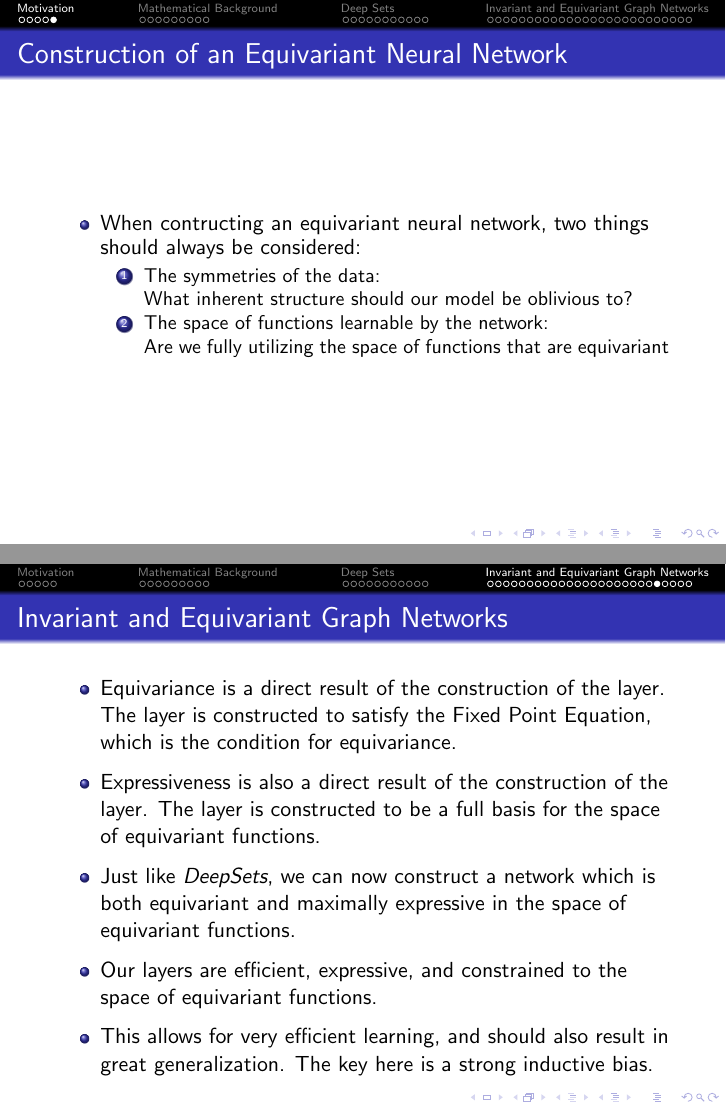
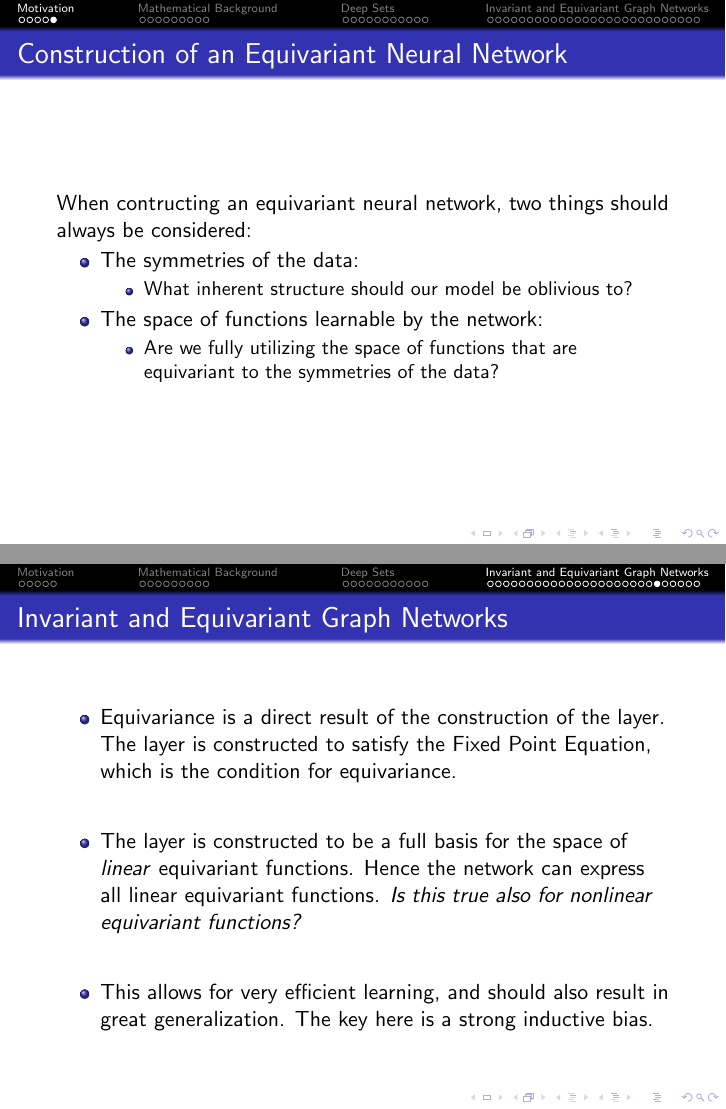
Before and after one commit to jonkouch/GNN_seminar, LaTeX slides (latex/week8.tex): pages 7 and 50 of 56 before the commit and pages 7 and 52 of 60 after it, joined at a grey line. Compiled offline with pdfLaTeX.

Commit message:
did i finish?

```diff
--- a/latex/week8.tex
+++ b/latex/week8.tex
@@ -129,18 +129,18 @@ currentsubsection
 \end{frame}
 %%%%%%%%%%%%%%%%%%%%%%%%%%%%%%%%%%%%%%%%%%%%%%%%%%%%%%%%%%%%%%%%%%%%%%%%%%%%%%
 \begin{frame}{Construction of an Equivariant Neural Network}
-
+    When contructing an equivariant neural network, two things should always be considered:
     \begin{itemize}
         \setlength{\itemsep}{\fill}
-        \item When contructing an equivariant neural network, two things should always be considered:
-        \begin{enumerate}
             %\pause
-            \item The symmetries of the data:\\
-                What inherent structure should our model be oblivious to?
-            %\pause
-            \item The space of functions learnable by the network:\\
-                Are we fully utilizing the space of functions that are equivariant
-        \end{enumerate}
+        \item The symmetries of the data:
+        \begin{itemize}
+            \item What inherent structure should our model be oblivious to?
+        \end{itemize}
+        \item The space of functions learnable by the network:\\
+        \begin{itemize}
+            \item Are we fully utilizing the space of functions that are equivariant to the symmetries of the data?
+        \end{itemize}
     \end{itemize}
 
 \end{frame}
@@ -765,13 +765,8 @@ currentsubsection
 \begin{frame}{Invariant and Equivariant Graph Networks}
     \begin{itemize}
         \setlength{\itemsep}{\fill}
-        \item Equivariance is a direct result of the construction of the layer. The layer is constructed to satisfy the Fixed Point Equation, which is the condition for equivariance.
-        %\pause
-        \item Expressiveness is also a direct result of the construction of the layer. The layer is constructed to be a full basis for the space of equivariant functions.
-        %\pause
-        \item Just like \emph{DeepSets}, we can now construct a network which is both equivariant and maximally expressive in the space of equivariant functions.
-        %\pause
-        \item Our layers are efficient, expressive, and constrained to the space of equivariant functions.
+        \item Equivariance is a direct result of the construction of the layer. The layer is constructed to satisfy the Fixed Point Equation, which is the condition for equivariance. \pause
+        \item The layer is constructed to be a full basis for the space of \textit{linear} equivariant functions. Hence the network can express all linear equivariant functions. \textit{Is this true also for nonlinear equivariant functions?} \pause
         \item This allows for very efficient learning, and should also result in great generalization. The key here is a strong inductive bias.
     \end{itemize}
 \end{frame}
```
Also changed, not shown: latex/week8.pdf, latex/week8.tex (13 more changed lines).
